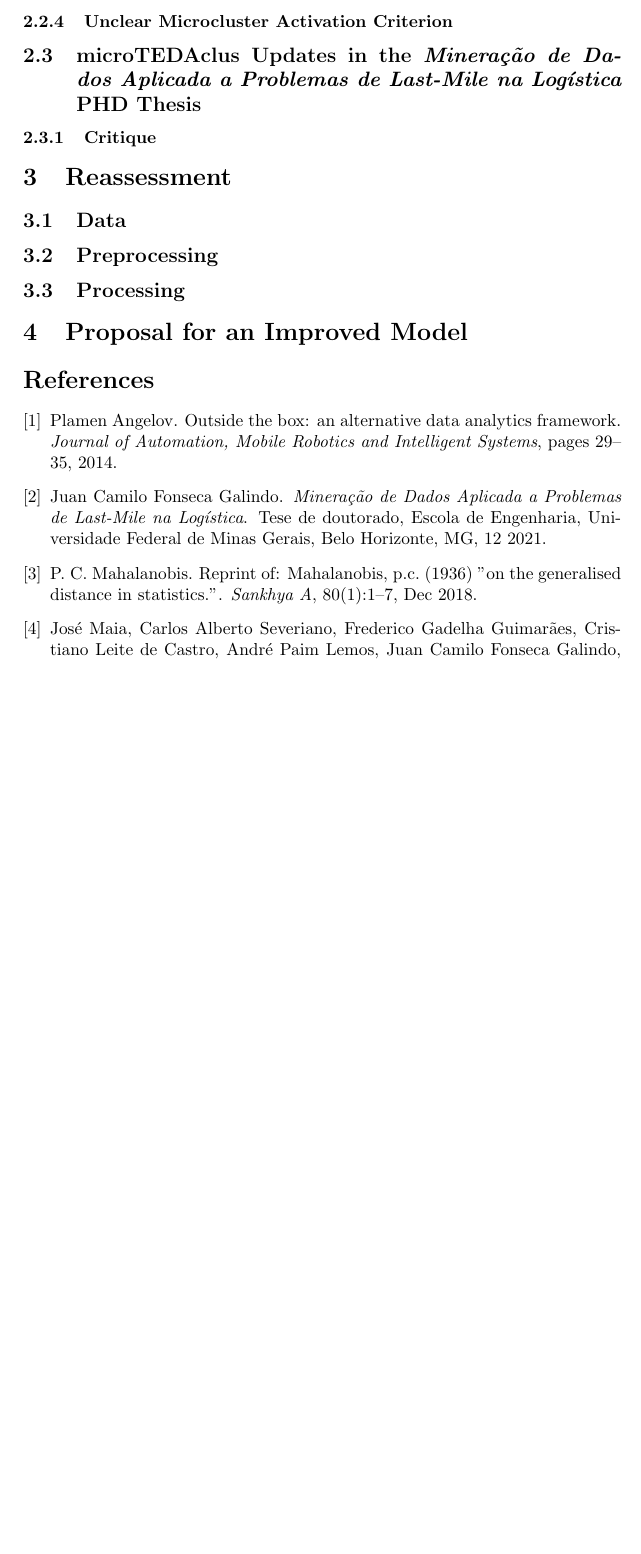
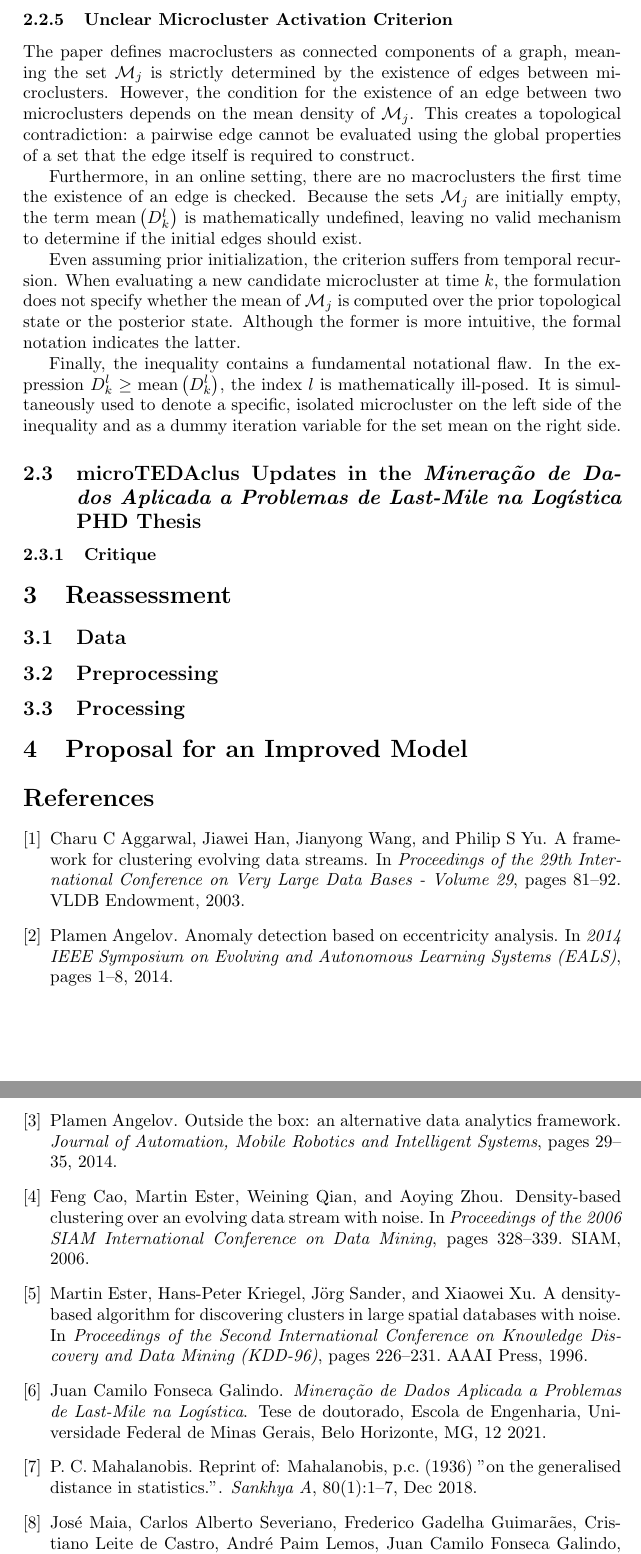
Before and after one commit to eduardo-ufmg/microtedaclus-reassessment, a LaTeX document (relatorio/report.TeX, which reads relatorio/bibliography.bib): part of page 5 of 5 before the commit and two parts of pages 6 and 7 of 7 after it, the two joined at a grey line, cut so that both start at the same text, the shorter picture padded with empty space. The pictures show the PDF file relatorio/report.pdf that the author committed with the source.

Commit message:
Add new bibliographic entries and update report with critiques on microTEDAclus algorithm

```diff
--- a/relatorio/bibliography.bib
+++ b/relatorio/bibliography.bib
@@ -5,6 +5,19 @@
     pages={29--35},
     year={2014}
 }
+
+@inproceedings{angelov2014anomaly,
+    author={Angelov, Plamen},
+    booktitle={2014 IEEE Symposium on Evolving and Autonomous Learning Systems (EALS)},
+    title={Anomaly detection based on eccentricity analysis},
+    year={2014},
+    volume={},
+    number={},
+    pages={1-8},
+    keywords={Chebyshev approximation;Data analysis;Kernel;Statistical analysis;Gaussian distribution;Random processes;TEDA;typicality;eccentricity;data density;anomaly/novelty/change/outliers detection;data streams},
+    doi={10.1109/EALS.2014.7009497}
+}
+
 
 @article{maia2020evolvclus,
     title = {Evolving clustering algorithm based on mixture of typicalities for stream data mining},
@@ -51,3 +64,30 @@
     year={1943},
     url={https://api.semanticscholar.org/CorpusID:235941388}
 }
+
+@inproceedings{cao2006density,
+    title={Density-based clustering over an evolving data stream with noise},
+    author={Cao, Feng and Ester, Martin and Qian, Weining and Zhou, Aoying},
+    booktitle={Proceedings of the 2006 SIAM International Conference on Data Mining},
+    pages={328--339},
+    year={2006},
+    organization={SIAM}
+}
+
+@inproceedings{aggarwal2003framework,
+    title={A framework for clustering evolving data streams},
+    author={Aggarwal, Charu C and Han, Jiawei and Wang, Jianyong and Yu, Philip S},
+    booktitle={Proceedings of the 29th International Conference on Very Large Data Bases - Volume 29},
+    pages={81--92},
+    year={2003},
+    organization={VLDB Endowment}
+}
+
+@inproceedings{ester1996density,
+    title={A density-based algorithm for discovering clusters in large spatial databases with noise},
+    author={Ester, Martin and Kriegel, Hans-Peter and Sander, J{\"o}rg and Xu, Xiaowei},
+    booktitle={Proceedings of the Second International Conference on Knowledge Discovery and Data Mining (KDD-96)},
+    pages={226--231},
+    year={1996},
+    organization={AAAI Press}
+}
--- a/relatorio/report.TeX
+++ b/relatorio/report.TeX
@@ -204,3 +240,10 @@ A sample's predicted label $j$ is the index of the macrocluster $\mathcal{M}_j$
+The paper defines macroclusters as connected components of a graph, meaning the set $\mathcal{M}_j$ is strictly determined by the existence of edges between microclusters. However, the condition for the existence of an edge between two microclusters depends on the mean density of $\mathcal{M}_j$. This creates a topological contradiction: a pairwise edge cannot be evaluated using the global properties of a set that the edge itself is required to construct.
+
+Furthermore, in an online setting, there are no macroclusters the first time the existence of an edge is checked. Because the sets $\mathcal{M}_j$ are initially empty, the term $\text{mean}\left(D^l_k\right)$ is mathematically undefined, leaving no valid mechanism to determine if the initial edges should exist.
+
+Even assuming prior initialization, the criterion suffers from temporal recursion. When evaluating a new candidate microcluster at time $k$, the formulation does not specify whether the mean of $\mathcal{M}_j$ is computed over the prior topological state or the posterior state. Although the former is more intuitive, the formal notation indicates the latter.
+
+Finally, the inequality contains a fundamental notational flaw. In the expression $D^l_k \ge \text{mean}\left(D^l_k\right)$, the index $l$ is mathematically ill-posed. It is simultaneously used to denote a specific, isolated microcluster on the left side of the inequality and as a dummy iteration variable for the set mean on the right side.
 
 \subsection{microTEDAclus Updates in the \textit{Mineração de Dados Aplicada a Problemas de Last-Mile na Logística} PHD Thesis}
 
```
Also changed, not shown: relatorio/report.pdf, relatorio/report.TeX (40 more changed lines).
